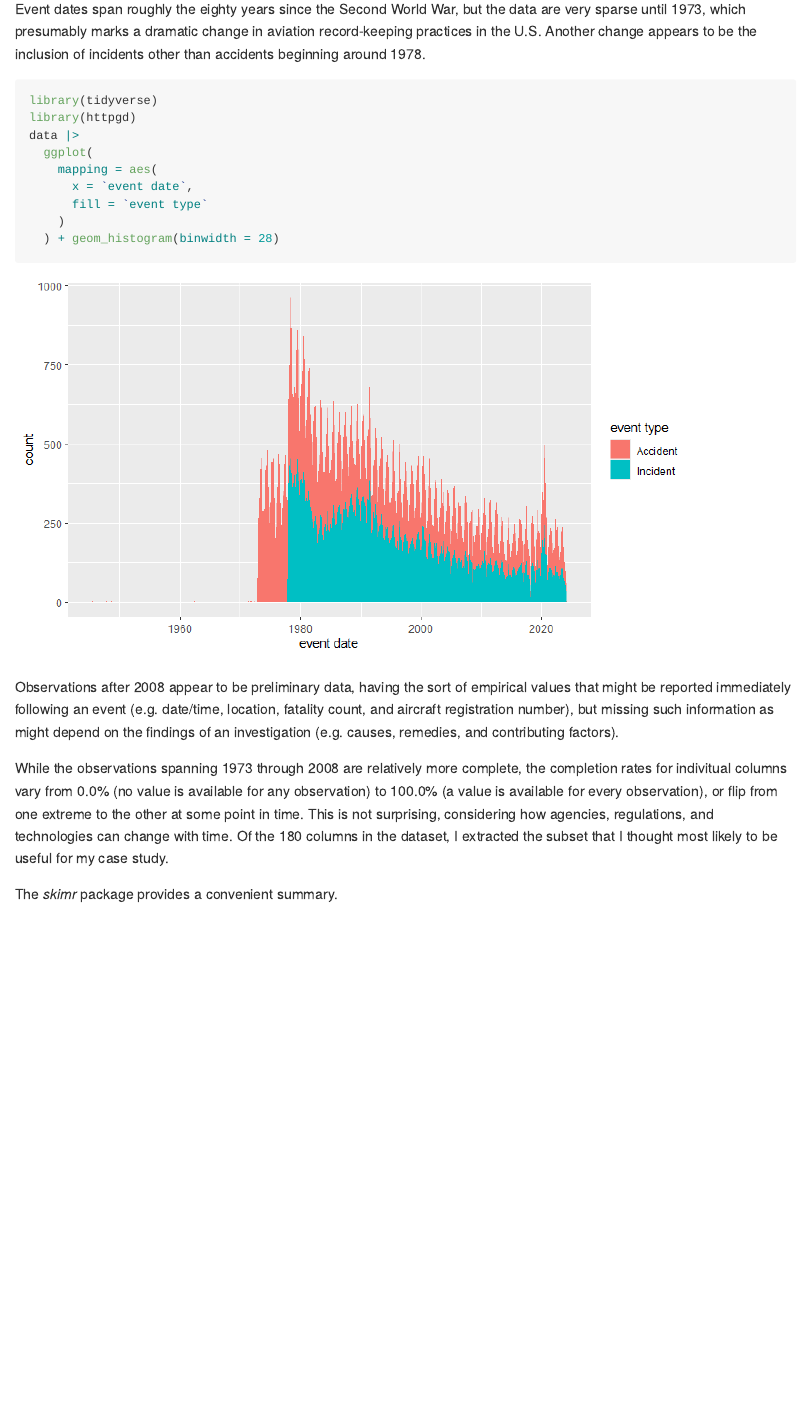
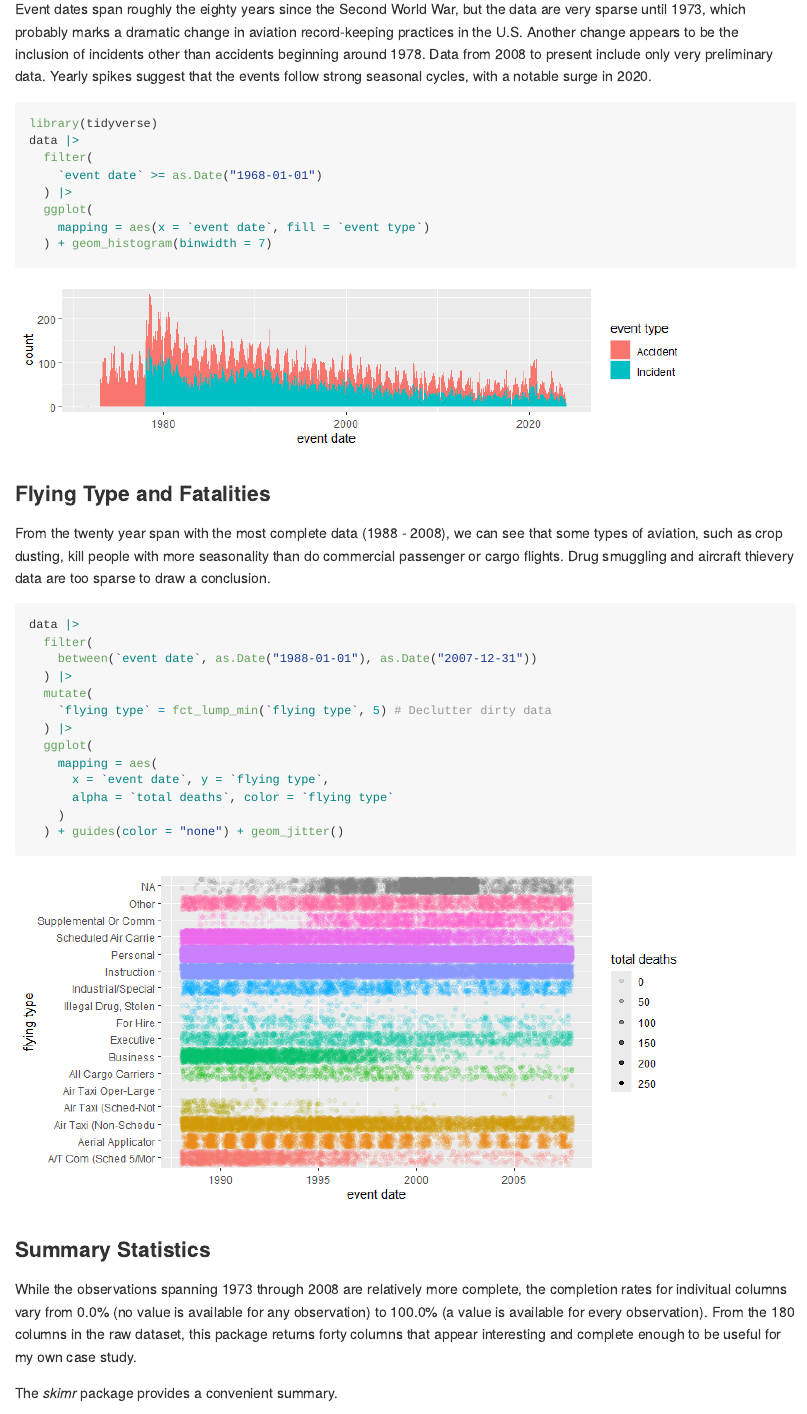
Before and after one commit to rrickert/faa.aids, an R Markdown document (README.rmd): the page in a window 1100 px wide, from 1430 px down before the commit and from 1490 px down after it, so that both start at the same text. The pictures show the output file README.html that the author committed with the source, opened offline.

Commit message:
Updated README plotting examples

````diff
--- a/README.rmd
+++ b/README.rmd
@@ -37,21 +37,42 @@ data <- load_aids()
 
-Event dates span roughly the eighty years since the Second World War, but the data are very sparse until 1973, which presumably marks a dramatic change in aviation record-keeping practices in the U.S. Another change appears to be the inclusion of incidents other than accidents beginning around 1978.
+### Event Type and Date
 
-```{r plot, fig.width=8, fig.height=4.5, echo=TRUE, message=FALSE, warning=FALSE, error=TRUE}
+Event dates span roughly the eighty years since the Second World War, but the data are very sparse until 1973, which probably marks a dramatic change in aviation record-keeping practices in the U.S. Another change appears to be the inclusion of incidents other than accidents beginning around 1978. Data from 2008 to present include only very preliminary data. Yearly spikes suggest that the events follow strong seasonal cycles, with a notable surge in 2020.
+
+```{r event histogram, fig.width=8, fig.height=2, echo=TRUE, message=FALSE, warning=FALSE, error=TRUE}
 library(tidyverse)
-library(httpgd)
 data |>
+  filter(
+    `event date` >= as.Date("1968-01-01")
+  ) |>
+  ggplot(
+    mapping = aes(x = `event date`, fill = `event type`)
+  ) + geom_histogram(binwidth = 7)
+```
+
+### Flying Type and Fatalities
+
+From the twenty year span with the most complete data (1988 - 2008), we can see that some types of aviation, such as crop dusting, kill people with more seasonality than do commercial passenger or cargo flights. Drug smuggling and aircraft thievery data are too sparse to draw a conclusion.
+
+```{r flying type scatterplot, fig.width=8, fig.height=4, echo=TRUE, message=FALSE, warning=FALSE, error=TRUE}
+data |>
+  filter(
+    between(`event date`, as.Date("1988-01-01"), as.Date("2007-12-31"))
+  ) |>
+  mutate(
+    `flying type` = fct_lump_min(`flying type`, 5) # Declutter dirty data
+  ) |>
   ggplot(
     mapping = aes(
-      x = `event date`,
-      fill = `event type`
+      x = `event date`, y = `flying type`,
+      alpha = `total deaths`, color = `flying type`
     )
-  ) + geom_histogram(binwidth = 28)
+  ) + guides(color = "none") + geom_jitter()
 ```
 
-Observations after 2008 appear to be preliminary data, having the sort of empirical values that might be reported immediately following an event (e.g. date/time, location, fatality count, and aircraft registration number), but missing such information as might depend on the findings of an investigation (e.g. causes, remedies, and contributing factors).
+### Summary Statistics
 
-While the observations spanning 1973 through 2008 are relatively more complete, the completion rates for indivitual columns vary from 0.0% (no value is available for any observation) to 100.0% (a value is available for every observation), or flip from one extreme to the other at some point in time. This is not surprising, considering how agencies, regulations, and technologies can change with time. Of the 180 columns in the dataset, I extracted the subset that I thought most likely to be useful for my case study.
+While the observations spanning 1973 through 2008 are relatively more complete, the completion rates for indivitual columns vary from 0.0% (no value is available for any observation) to 100.0% (a value is available for every observation). From the 180 columns in the raw dataset, this package returns forty columns that appear interesting and complete enough to be useful for my own case study.
 
 The _skimr_ package provides a convenient summary.
 
````
Also changed, not shown: R/load_faa_aids.R (+2 -2 lines), README.html, README.md, README_files/figure-gfm/cause factor scatterplot-1.png (added), README_files/figure-gfm/event histogram-1.png (added), README_files/figure-gfm/flying type scatterplot-1.png (added), README.rmd (6 more changed lines), 1 other file.
